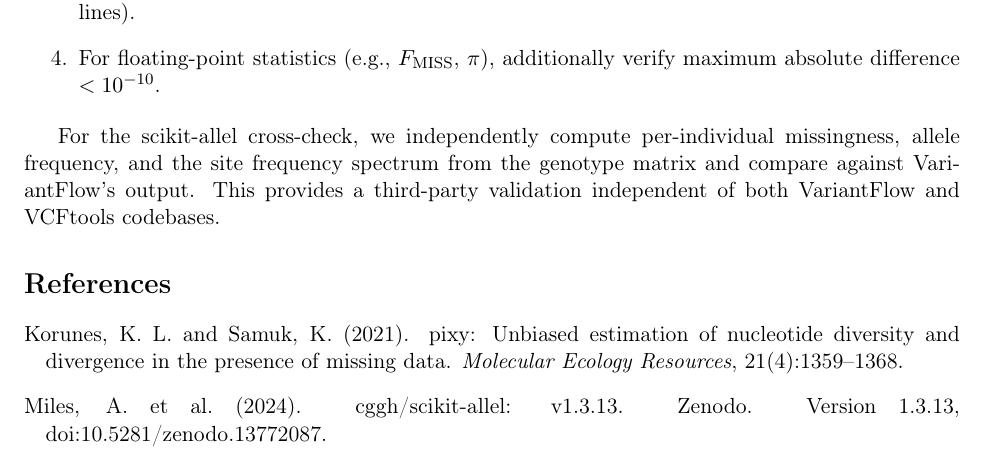
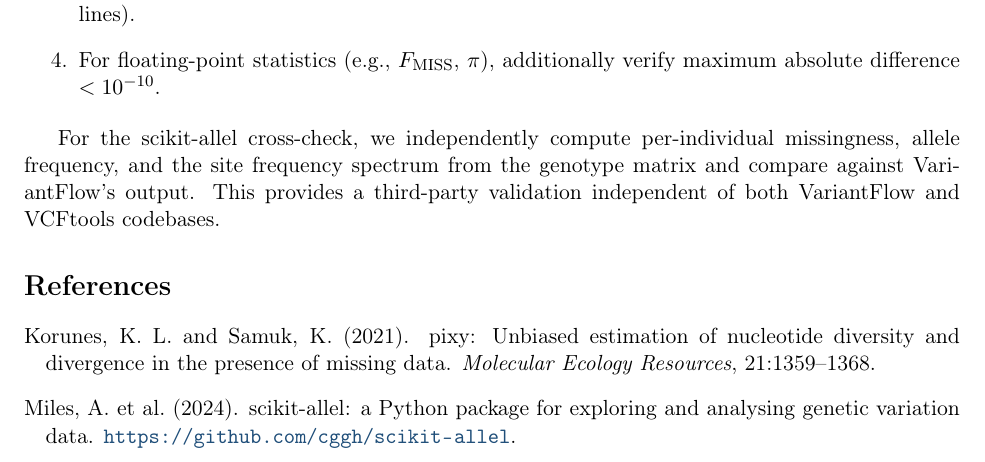
Before and after one commit to ehsanestaji/VariantFlow, a LaTeX document (paper/bioinformatics-application-note/supplementary.tex): part of page 8 of 8, cut so that both start at the same text. Compiled offline with pdfLaTeX.

Commit message:
fix(paper): make supplementary self-contained (embed bibliography)
Tables S4/S5 and Note S1 lost their citations ('(?)') when supplementary.tex
was compiled without bibtex or without references.bib alongside (e.g. from the
shared zip). Replaced \bibliography{references} with an embedded
thebibliography (pixy, scikit-allel) so the document compiles correctly on a
plain pdflatex run with no external .bib. Verified: 0 undefined citations.

```diff
--- a/paper/bioinformatics-application-note/supplementary.tex
+++ b/paper/bioinformatics-application-note/supplementary.tex
@@ -267,7 +267,20 @@
 genotype matrix and compare against VariantFlow's output. This provides a
 third-party validation independent of both VariantFlow and VCFtools codebases.
 
-\bibliographystyle{apalike}
-\bibliography{references}
+% Self-contained bibliography: the two works cited above are embedded directly
+% so this document compiles correctly on its own (no bibtex/references.bib needed).
+\begin{thebibliography}{}
+\bibitem[Korunes and Samuk(2021)]{pixy2021}
+Korunes, K.~L. and Samuk, K. (2021).
+\newblock pixy: Unbiased estimation of nucleotide diversity and divergence in
+  the presence of missing data.
+\newblock \emph{Molecular Ecology Resources}, 21:1359--1368.
+
+\bibitem[Miles et~al.(2024)]{scikitallel}
+Miles, A. et~al. (2024).
+\newblock scikit-allel: a {P}ython package for exploring and analysing genetic
+  variation data.
+\newblock \url{https://github.com/cggh/scikit-allel}.
+\end{thebibliography}
 
 \end{document}
```
